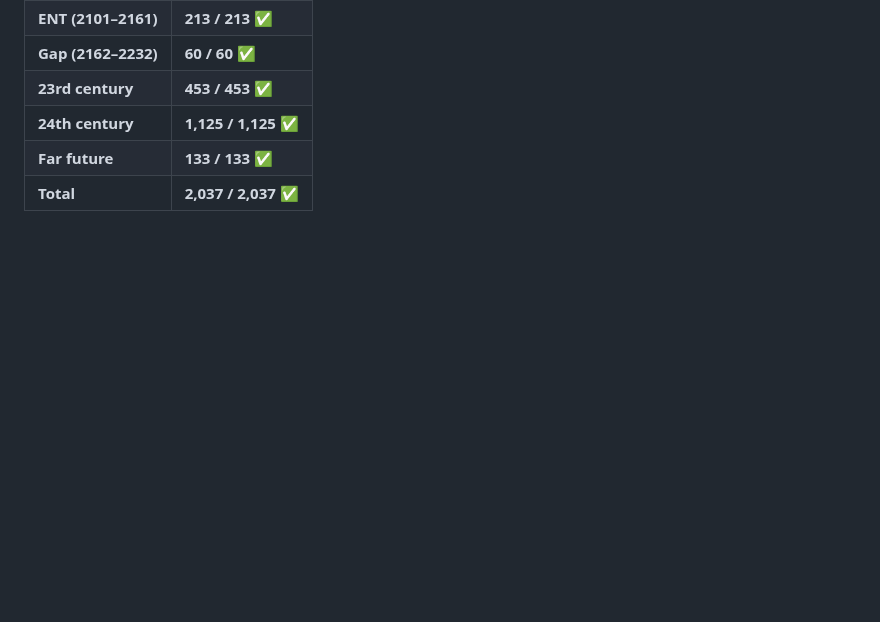
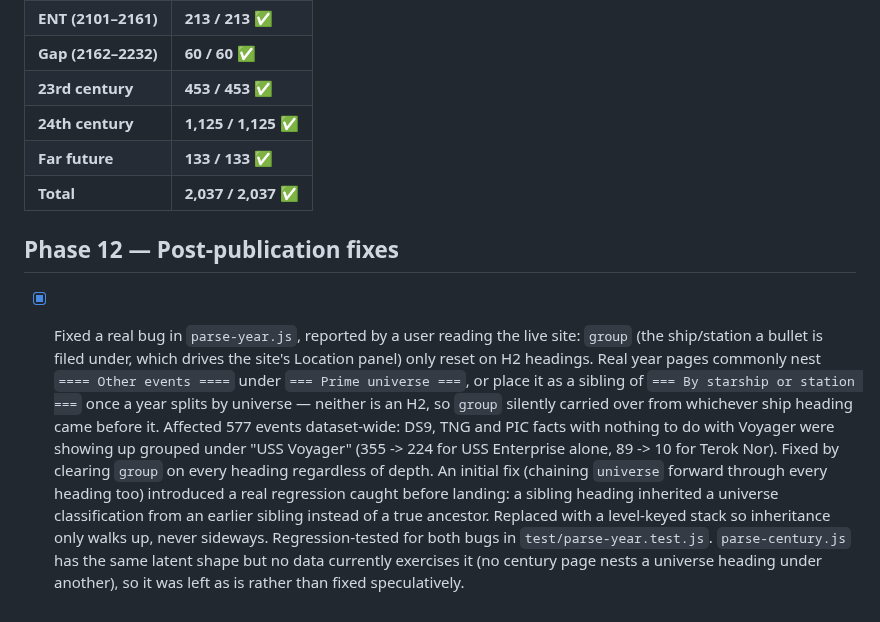
Before and after one commit to haggyroth/startrek-tl, a Markdown page: ROADMAP.md, the part around the change. GitHub-like rendering; blank space fills up the shorter version.

Commit message:
docs: record the group-inheritance parser bug fix
Co-Authored-By: Claude Sonnet 5 <noreply@anthropic.com>

```diff
--- a/ROADMAP.md
+++ b/ROADMAP.md
@@ -222,3 +222,25 @@ Coverage by era:
 | **24th century** | **1,125 / 1,125 ✅** |
 | **Far future** | **133 / 133 ✅** |
 | **Total** | **2,037 / 2,037 ✅** |
+
+## Phase 12 — Post-publication fixes
+
+- [x] Fixed a real bug in `parse-year.js`, reported by a user reading the live
+      site: `group` (the ship/station a bullet is filed under, which drives
+      the site's Location panel) only reset on H2 headings. Real year pages
+      commonly nest `==== Other events ====` under `=== Prime universe ===`,
+      or place it as a sibling of `=== By starship or station ===` once a
+      year splits by universe — neither is an H2, so `group` silently carried
+      over from whichever ship heading came before it. Affected 577 events
+      dataset-wide: DS9, TNG and PIC facts with nothing to do with Voyager
+      were showing up grouped under "USS Voyager" (355 -> 224 for USS
+      Enterprise alone, 89 -> 10 for Terok Nor). Fixed by clearing `group` on
+      every heading regardless of depth. An initial fix (chaining `universe`
+      forward through every heading too) introduced a real regression caught
+      before landing: a sibling heading inherited a universe classification
+      from an earlier sibling instead of a true ancestor. Replaced with a
+      level-keyed stack so inheritance only walks up, never sideways.
+      Regression-tested for both bugs in `test/parse-year.test.js`.
+      `parse-century.js` has the same latent shape but no data currently
+      exercises it (no century page nests a universe heading under another),
+      so it was left as is rather than fixed speculatively.
```
